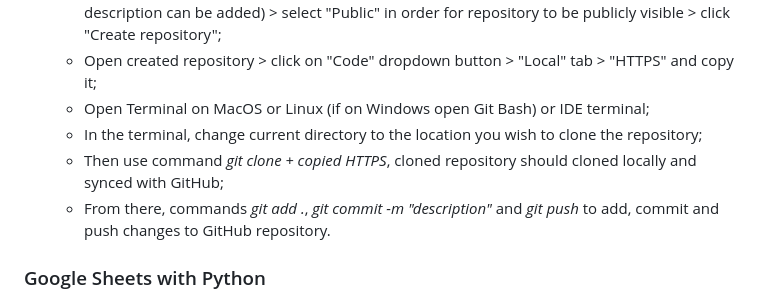
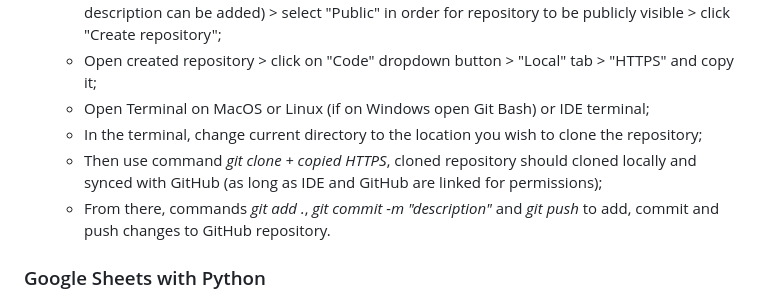
Before and after one commit to jpgenari/guess-the-number, a Markdown page: README.md, the part around the change. Drawn GitHub-style.

Commit message:
Docs: update deployment

```diff
--- a/README.md
+++ b/README.md
@@ -322,7 +322,7 @@ There are no unfixed bugs.
   + Open created repository > click on "Code" dropdown button > "Local" tab > "HTTPS" and copy it;
   + Open Terminal on MacOS or Linux (if on Windows open Git Bash) or IDE terminal;
   + In the terminal, change current directory to the location you wish to clone the repository;
-  + Then use command *git clone + copied HTTPS*, cloned  repository should cloned locally and synced with GitHub;
+  + Then use command *git clone + copied HTTPS*, cloned  repository should cloned locally and synced with GitHub (as long as IDE and GitHub are linked for permissions);
   + From there, commands *git add .*, *git commit -m "description"* and *git push* to add, commit and push changes to GitHub repository.
 
 ### Google Sheets with Python
```
